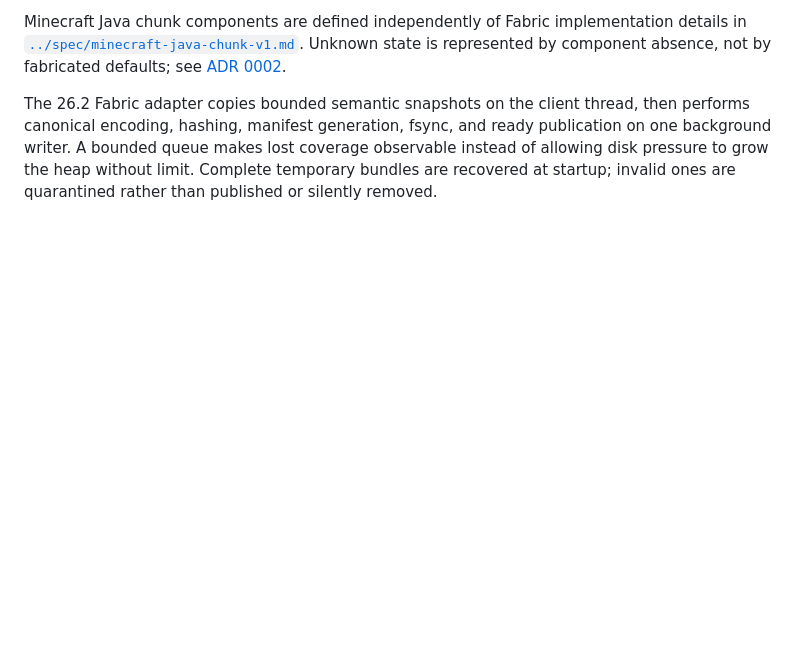
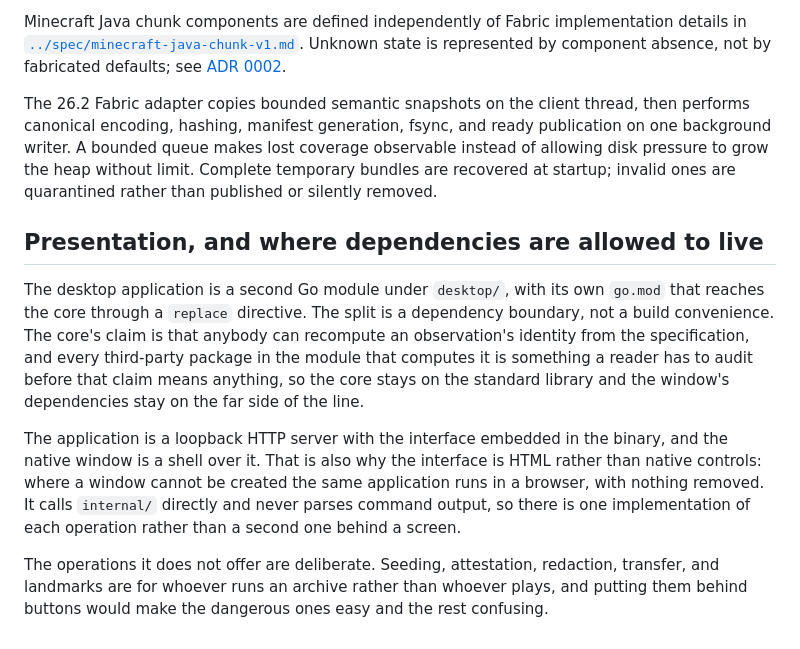
Before and after one commit to TonyLu786/WorldLedger, a Markdown page: docs/architecture.md, the part around the change. Drawn GitHub-style; blank space fills up the shorter version.

```diff
--- a/docs/architecture.md
+++ b/docs/architecture.md
@@ -126,3 +126,11 @@ The first game-facing integration uses a filesystem spool rather than an in-proc
 Minecraft Java chunk components are defined independently of Fabric implementation details in [`../spec/minecraft-java-chunk-v1.md`](../spec/minecraft-java-chunk-v1.md). Unknown state is represented by component absence, not by fabricated defaults; see [ADR 0002](decisions/0002-observed-state.md).
 
 The 26.2 Fabric adapter copies bounded semantic snapshots on the client thread, then performs canonical encoding, hashing, manifest generation, fsync, and ready publication on one background writer. A bounded queue makes lost coverage observable instead of allowing disk pressure to grow the heap without limit. Complete temporary bundles are recovered at startup; invalid ones are quarantined rather than published or silently removed.
+
+## Presentation, and where dependencies are allowed to live
+
+The desktop application is a second Go module under `desktop/`, with its own `go.mod` that reaches the core through a `replace` directive. The split is a dependency boundary, not a build convenience. The core's claim is that anybody can recompute an observation's identity from the specification, and every third-party package in the module that computes it is something a reader has to audit before that claim means anything, so the core stays on the standard library and the window's dependencies stay on the far side of the line.
+
+The application is a loopback HTTP server with the interface embedded in the binary, and the native window is a shell over it. That is also why the interface is HTML rather than native controls: where a window cannot be created the same application runs in a browser, with nothing removed. It calls `internal/` directly and never parses command output, so there is one implementation of each operation rather than a second one behind a screen.
+
+The operations it does not offer are deliberate. Seeding, attestation, redaction, transfer, and landmarks are for whoever runs an archive rather than whoever plays, and putting them behind buttons would make the dangerous ones easy and the rest confusing.
```
Also changed, not shown: docs/test-strategy.md (+13 -5 lines).
